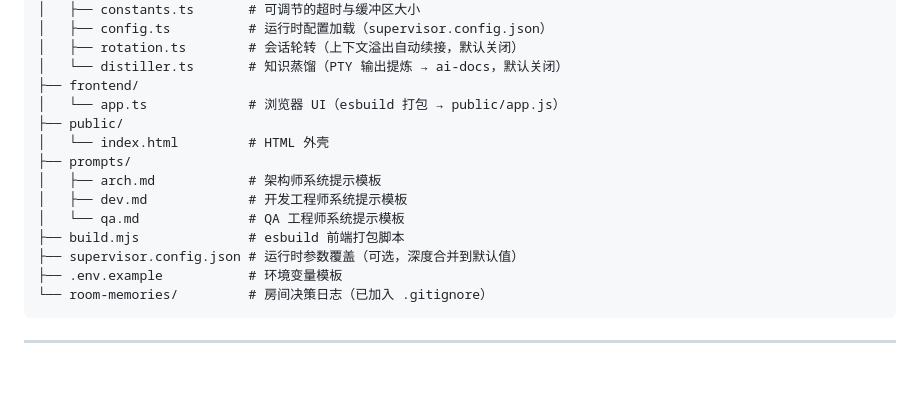
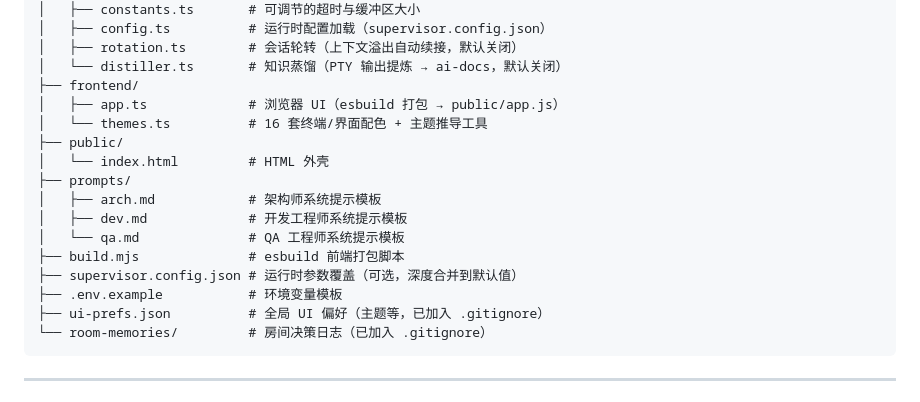
Before and after one commit to zhijun714/agent-supervisor, a Markdown page: README.md, the part around the change. Drawn GitHub-style; blank space fills up the shorter version.

Commit message:
docs: README 项目结构补 themes.ts / ui-prefs.json
Co-Authored-By: Claude Sonnet 4.6 <noreply@anthropic.com>

````diff
--- a/README.md
+++ b/README.md
@@ -174,7 +174,8 @@ agent-supervisor/
 │   ├── rotation.ts        # 会话轮转（上下文溢出自动续接，默认关闭）
 │   └── distiller.ts       # 知识蒸馏（PTY 输出提炼 → ai-docs，默认关闭）
 ├── frontend/
-│   └── app.ts             # 浏览器 UI（esbuild 打包 → public/app.js）
+│   ├── app.ts             # 浏览器 UI（esbuild 打包 → public/app.js）
+│   └── themes.ts          # 16 套终端/界面配色 + 主题推导工具
 ├── public/
 │   └── index.html         # HTML 外壳
 ├── prompts/
@@ -184,6 +185,7 @@ agent-supervisor/
 ├── build.mjs              # esbuild 前端打包脚本
 ├── supervisor.config.json # 运行时参数覆盖（可选，深度合并到默认值）
 ├── .env.example           # 环境变量模板
+├── ui-prefs.json          # 全局 UI 偏好（主题等，已加入 .gitignore）
 └── room-memories/         # 房间决策日志（已加入 .gitignore）
 ```
 
````
